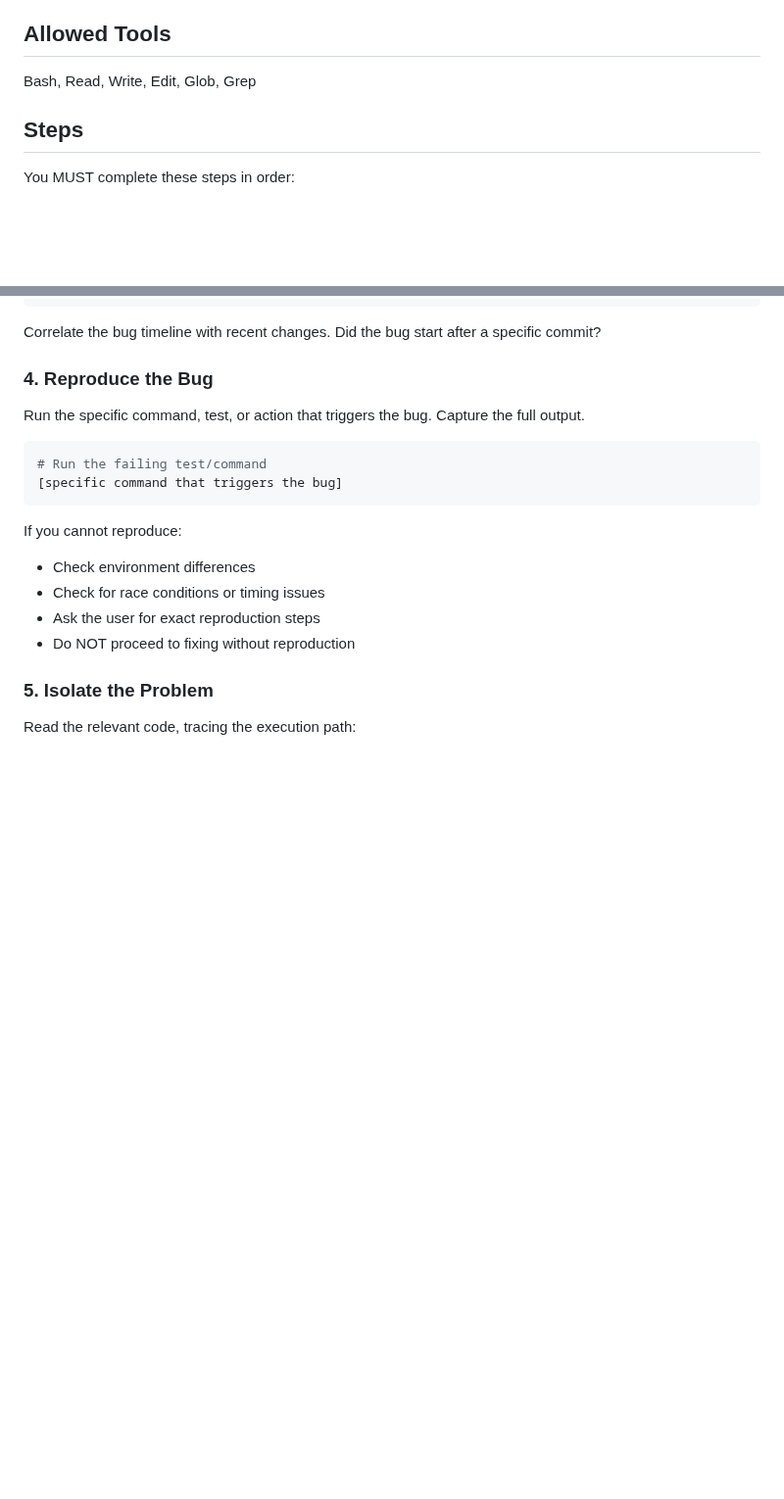
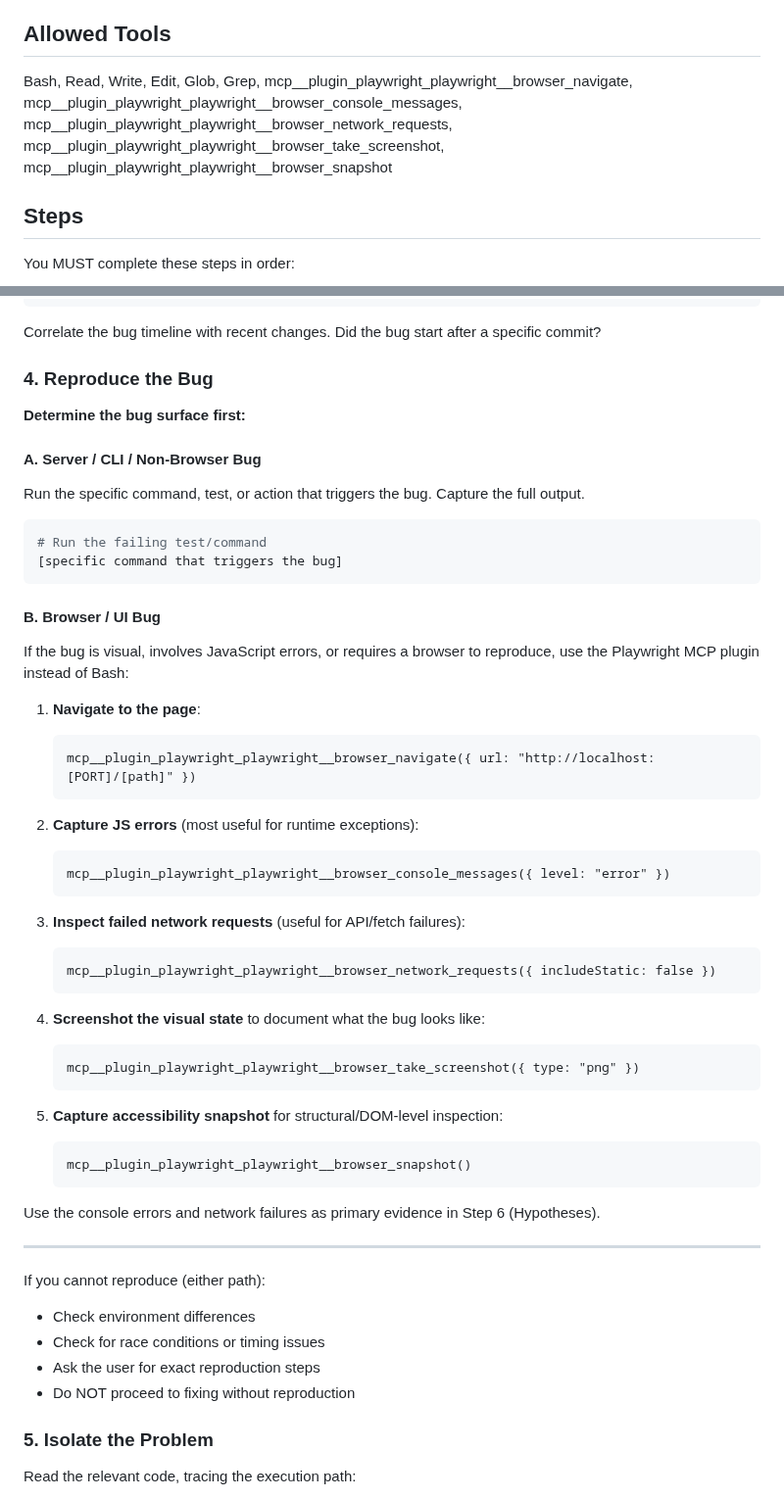
Before and after one commit to kennethsolomon/shipkit, a Markdown page: debug/SKILL.md, 2 parts joined by grey strips. Shown at 98% size. GitHub-like rendering; blank space fills up the shorter version.

````diff
--- a/debug/SKILL.md
+++ b/debug/SKILL.md
@@ -24,7 +24,7 @@ Do NOT jump to fixing code before you understand the bug. No code changes until
 
 ## Allowed Tools
 
-Bash, Read, Write, Edit, Glob, Grep
+Bash, Read, Write, Edit, Glob, Grep, mcp__plugin_playwright_playwright__browser_navigate, mcp__plugin_playwright_playwright__browser_console_messages, mcp__plugin_playwright_playwright__browser_network_requests, mcp__plugin_playwright_playwright__browser_take_screenshot, mcp__plugin_playwright_playwright__browser_snapshot
 
 ## Steps
 
@@ -65,6 +65,10 @@ Correlate the bug timeline with recent changes. Did the bug start after a specif
 
 ### 4. Reproduce the Bug
 
+**Determine the bug surface first:**
+
+#### A. Server / CLI / Non-Browser Bug
+
 Run the specific command, test, or action that triggers the bug. Capture the full output.
 
 ```bash
@@ -72,7 +76,40 @@ Run the specific command, test, or action that triggers the bug. Capture the ful
 [specific command that triggers the bug]
 ```
 
-If you cannot reproduce:
+#### B. Browser / UI Bug
+
+If the bug is visual, involves JavaScript errors, or requires a browser to reproduce, use the Playwright MCP plugin instead of Bash:
+
+1. **Navigate to the page**:
+   ```
+   mcp__plugin_playwright_playwright__browser_navigate({ url: "http://localhost:[PORT]/[path]" })
+   ```
+
+2. **Capture JS errors** (most useful for runtime exceptions):
+   ```
+   mcp__plugin_playwright_playwright__browser_console_messages({ level: "error" })
+   ```
+
+3. **Inspect failed network requests** (useful for API/fetch failures):
+   ```
+   mcp__plugin_playwright_playwright__browser_network_requests({ includeStatic: false })
+   ```
+
+4. **Screenshot the visual state** to document what the bug looks like:
+   ```
+   mcp__plugin_playwright_playwright__browser_take_screenshot({ type: "png" })
+   ```
+
+5. **Capture accessibility snapshot** for structural/DOM-level inspection:
+   ```
+   mcp__plugin_playwright_playwright__browser_snapshot()
+   ```
+
+Use the console errors and network failures as primary evidence in Step 6 (Hypotheses).
+
+---
+
+If you cannot reproduce (either path):
 - Check environment differences
 - Check for race conditions or timing issues
 - Ask the user for exact reproduction steps
````
Also changed, not shown: write-tests/SKILL.md (+35 -0 lines).
